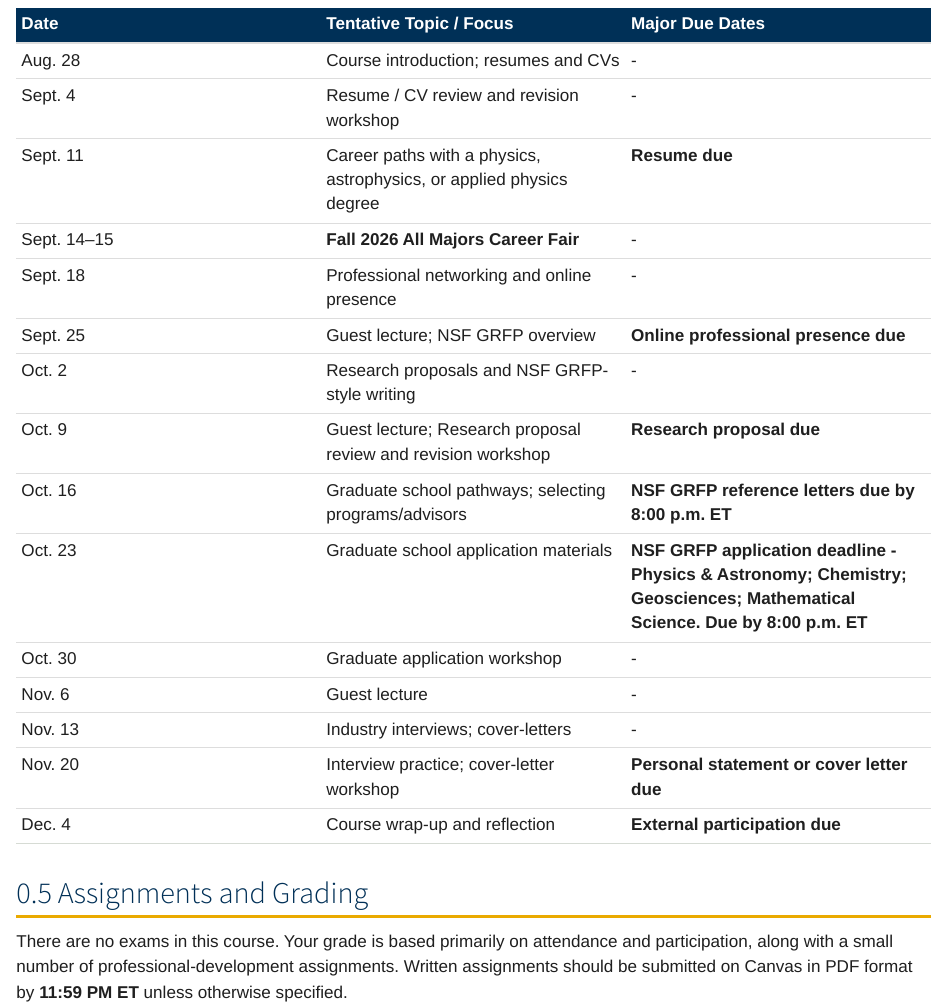
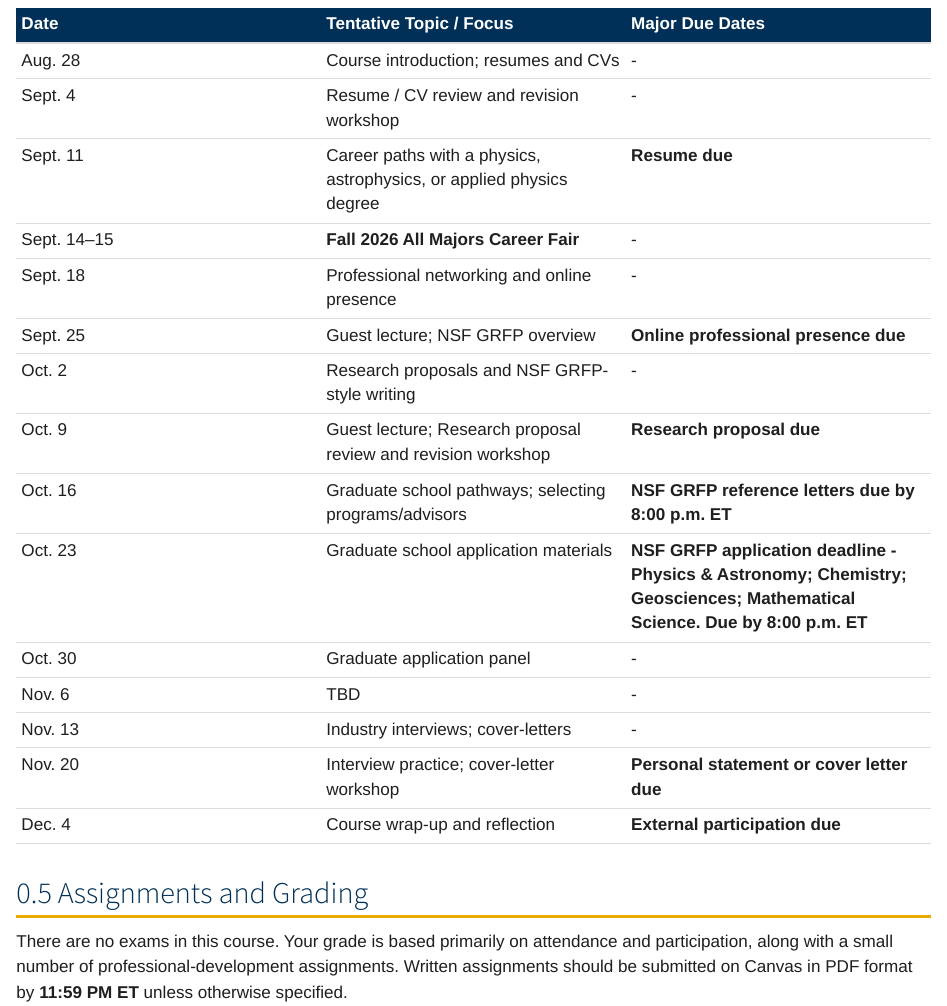
Before and after one commit to ajsteinmetz/gt-phys-4604, a Quarto document (index.qmd): the page in a window 1100 px wide, from 1340 px down. Rendered offline with R 4.5, knitr and Pandoc in place of Quarto, with nearby package versions.

Commit message:
Update index.qmd

```diff
--- a/index.qmd
+++ b/index.qmd
@@ -55,8 +55,8 @@ The course meets every Friday of the semester except holidays, from **August 28
 | Oct. 9 | Guest lecture; Research proposal review and revision workshop | **Research proposal due** |
 | Oct. 16 | Graduate school pathways; selecting programs/advisors | **NSF GRFP reference letters due by 8:00 p.m. ET** |
 | Oct. 23 | Graduate school application materials | **NSF GRFP application deadline - Physics & Astronomy; Chemistry; Geosciences; Mathematical Science. Due by 8:00 p.m. ET** |
-| Oct. 30 | Graduate application workshop | - |
-| Nov. 6 | Guest lecture | - |
+| Oct. 30 | Graduate application panel | - |
+| Nov. 6 | TBD | - |
 | Nov. 13 | Industry interviews; cover-letters | - |
 | Nov. 20 | Interview practice; cover-letter workshop | **Personal statement or cover letter due** |
 | Dec. 4 | Course wrap-up and reflection | **External participation due** |
```
